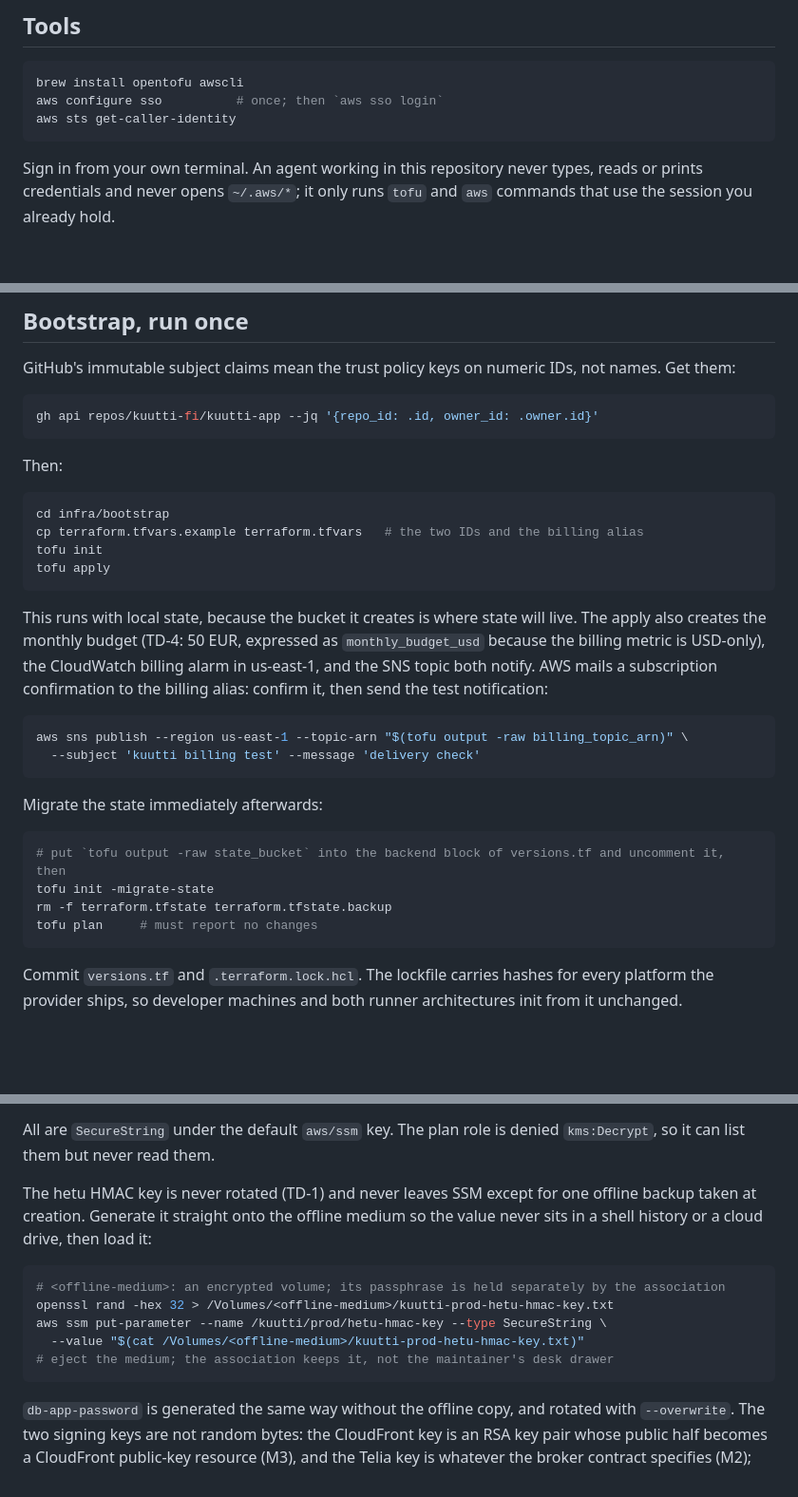
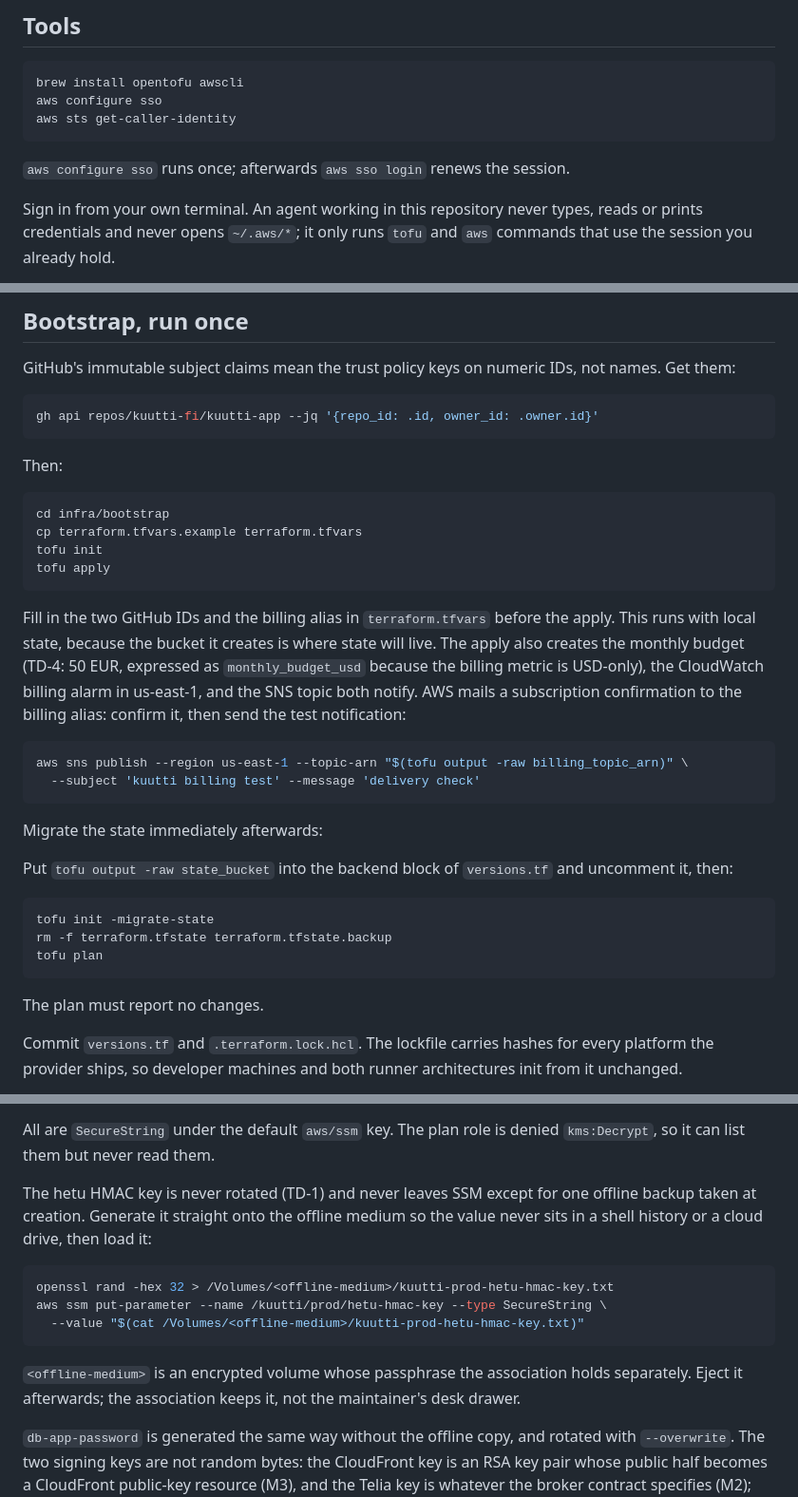
Before and after one commit to kuutti-fi/kuutti-app, a Markdown page: infra/README.md, 3 parts joined by grey strips. Shown at 95% size. Drawn GitHub-style; blank space fills up the shorter version.

Commit message:
Runbooks: no comments inside shell blocks
zsh does not treat # as a comment on an interactive line, so a pasted
command with a trailing comment fails with the comment as arguments.
Expected outputs and notes move to prose next to each block.

Co-Authored-By: Claude Fable 5.1 <noreply@anthropic.com>
Signed-off-by: Nikolai Denissov <nikolai.denissov@gmail.com>

````diff
--- a/infra/README.md
+++ b/infra/README.md
@@ -30,9 +30,11 @@ Everything in this section is click-ops by design: it is the part ADR-001 allows
 
 ```sh
 brew install opentofu awscli
-aws configure sso          # once; then `aws sso login`
+aws configure sso
 aws sts get-caller-identity
 ```
+
+`aws configure sso` runs once; afterwards `aws sso login` renews the session.
 
 Sign in from your own terminal. An agent working in this repository never types, reads or prints credentials and never opens `~/.aws/*`; it only runs `tofu` and `aws` commands that use the session you already hold.
 
@@ -48,12 +50,12 @@ Then:
 
 ```sh
 cd infra/bootstrap
-cp terraform.tfvars.example terraform.tfvars   # the two IDs and the billing alias
+cp terraform.tfvars.example terraform.tfvars
 tofu init
 tofu apply
 ```
 
-This runs with local state, because the bucket it creates is where state will live. The apply also creates the monthly budget (TD-4: 50 EUR, expressed as `monthly_budget_usd` because the billing metric is USD-only), the CloudWatch billing alarm in us-east-1, and the SNS topic both notify. AWS mails a subscription confirmation to the billing alias: confirm it, then send the test notification:
+Fill in the two GitHub IDs and the billing alias in `terraform.tfvars` before the apply. This runs with local state, because the bucket it creates is where state will live. The apply also creates the monthly budget (TD-4: 50 EUR, expressed as `monthly_budget_usd` because the billing metric is USD-only), the CloudWatch billing alarm in us-east-1, and the SNS topic both notify. AWS mails a subscription confirmation to the billing alias: confirm it, then send the test notification:
 
 ```sh
 aws sns publish --region us-east-1 --topic-arn "$(tofu output -raw billing_topic_arn)" \
@@ -62,12 +64,15 @@ aws sns publish --region us-east-1 --topic-arn "$(tofu output -raw billing_topic
 
 Migrate the state immediately afterwards:
 
+Put `tofu output -raw state_bucket` into the backend block of `versions.tf` and uncomment it, then:
+
 ```sh
-# put `tofu output -raw state_bucket` into the backend block of versions.tf and uncomment it, then
 tofu init -migrate-state
 rm -f terraform.tfstate terraform.tfstate.backup
-tofu plan     # must report no changes
+tofu plan
 ```
+
+The plan must report no changes.
 
 Commit `versions.tf` and `.terraform.lock.hcl`. The lockfile carries hashes for every platform the provider ships, so developer machines and both runner architectures init from it unchanged.
 
@@ -160,12 +165,12 @@ All are `SecureString` under the default `aws/ssm` key. The plan role is denied
 The hetu HMAC key is never rotated (TD-1) and never leaves SSM except for one offline backup taken at creation. Generate it straight onto the offline medium so the value never sits in a shell history or a cloud drive, then load it:
 
 ```sh
-# <offline-medium>: an encrypted volume; its passphrase is held separately by the association
 openssl rand -hex 32 > /Volumes/<offline-medium>/kuutti-prod-hetu-hmac-key.txt
 aws ssm put-parameter --name /kuutti/prod/hetu-hmac-key --type SecureString \
   --value "$(cat /Volumes/<offline-medium>/kuutti-prod-hetu-hmac-key.txt)"
-# eject the medium; the association keeps it, not the maintainer's desk drawer
 ```
+
+`<offline-medium>` is an encrypted volume whose passphrase the association holds separately. Eject it afterwards; the association keeps it, not the maintainer's desk drawer.
 
 `db-app-password` is generated the same way without the offline copy, and rotated with `--overwrite`. The two signing keys are not random bytes: the CloudFront key is an RSA key pair whose public half becomes a CloudFront public-key resource (M3), and the Telia key is whatever the broker contract specifies (M2); their creation steps land with those milestones. The RDS master password is not managed here at all: `manage_master_user_password = true` leaves it with AWS so it never enters state.
 
````
Also changed, not shown: docs/runbooks/aws-account-setup.md (+8 -4 lines).
